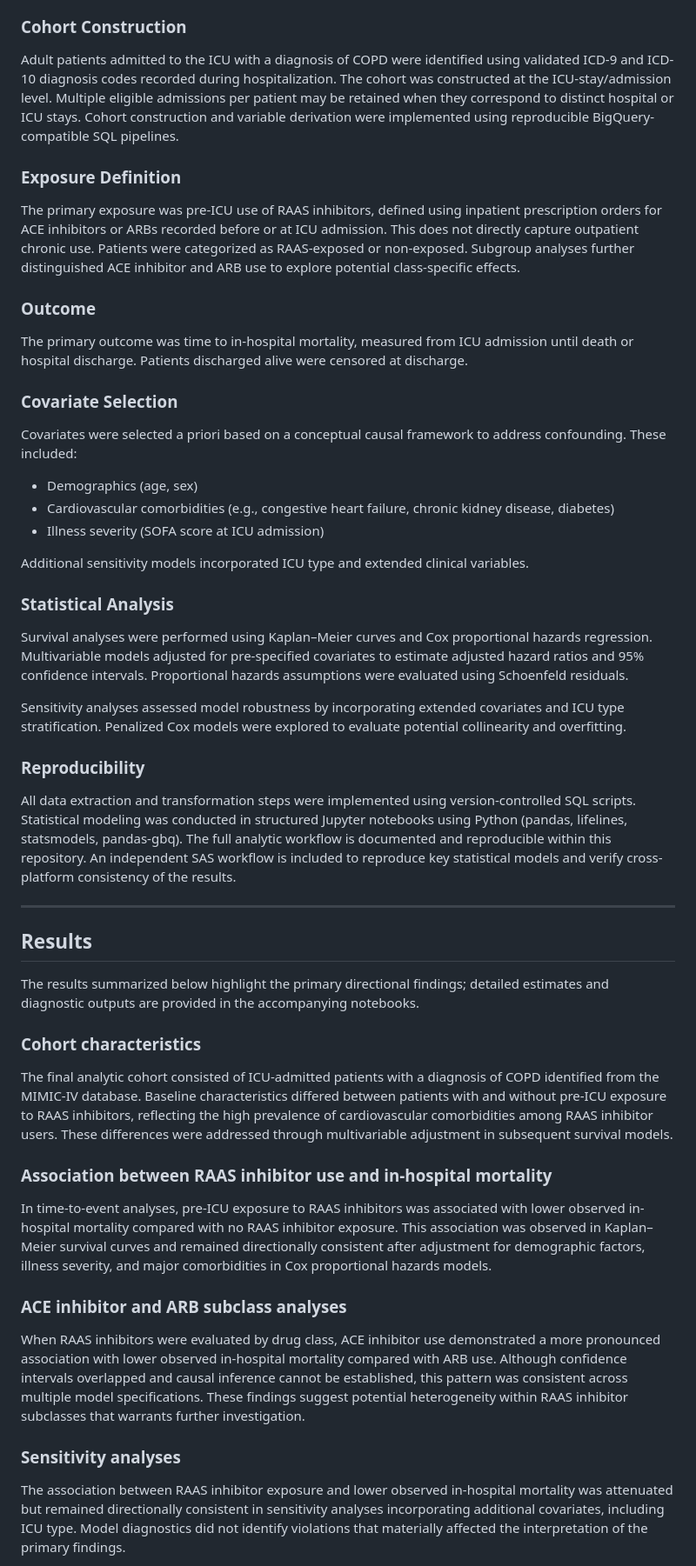
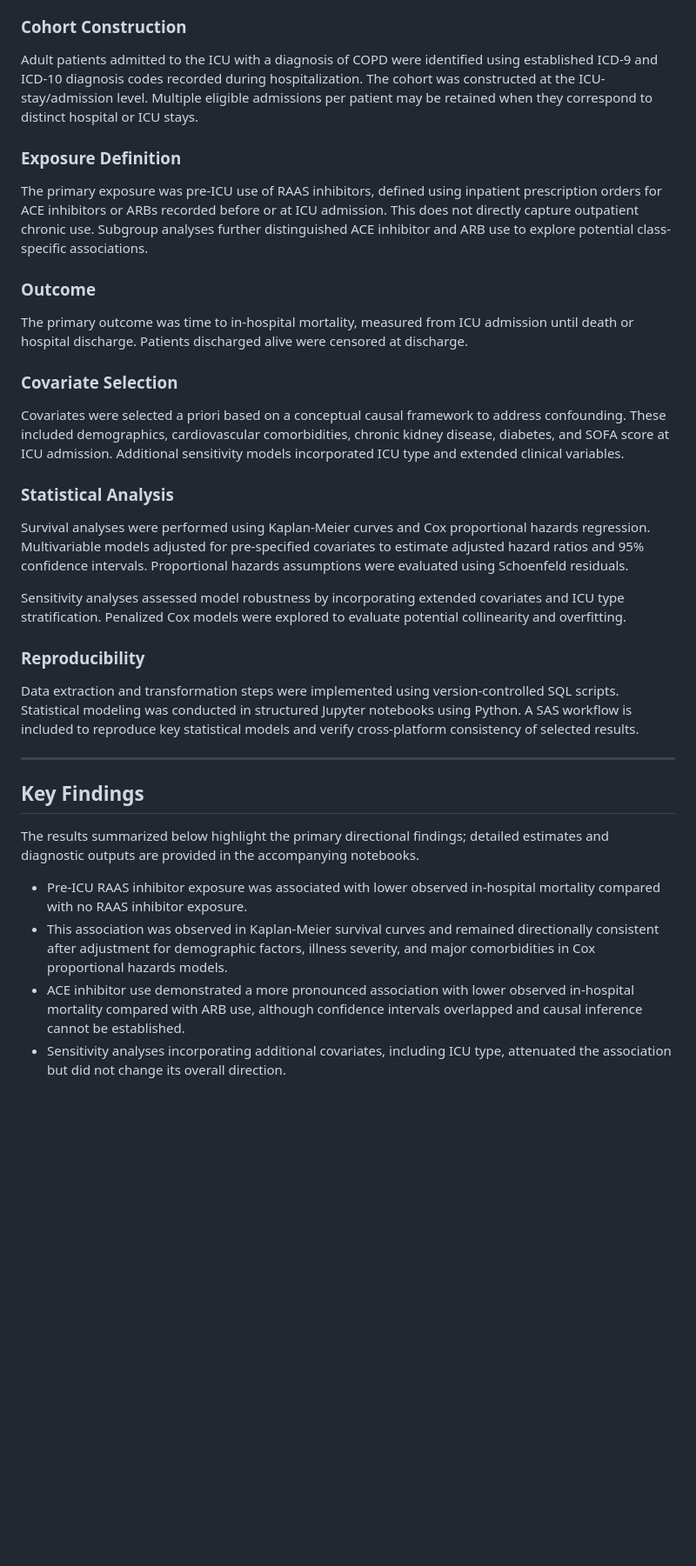
Before and after one commit to makotoy56/mimic-iv-copd-raas-analysis, a Markdown page: README.md, the part around one of its changes. Shown at 87% size. Rendered like a GitHub page; blank space fills up the shorter version.

```diff
--- a/README.md
+++ b/README.md
@@ -122,11 +110,11 @@ We performed a retrospective observational cohort study using the MIMIC-IV datab
 
 ### Cohort Construction
 
-Adult patients admitted to the ICU with a diagnosis of COPD were identified using validated ICD-9 and ICD-10 diagnosis codes recorded during hospitalization. The cohort was constructed at the ICU-stay/admission level. Multiple eligible admissions per patient may be retained when they correspond to distinct hospital or ICU stays. Cohort construction and variable derivation were implemented using reproducible BigQuery-compatible SQL pipelines.
+Adult patients admitted to the ICU with a diagnosis of COPD were identified using established ICD-9 and ICD-10 diagnosis codes recorded during hospitalization. The cohort was constructed at the ICU-stay/admission level. Multiple eligible admissions per patient may be retained when they correspond to distinct hospital or ICU stays.
 
 ### Exposure Definition
 
-The primary exposure was pre-ICU use of RAAS inhibitors, defined using inpatient prescription orders for ACE inhibitors or ARBs recorded before or at ICU admission. This does not directly capture outpatient chronic use. Patients were categorized as RAAS-exposed or non-exposed. Subgroup analyses further distinguished ACE inhibitor and ARB use to explore potential class-specific effects.
+The primary exposure was pre-ICU use of RAAS inhibitors, defined using inpatient prescription orders for ACE inhibitors or ARBs recorded before or at ICU admission. This does not directly capture outpatient chronic use. Subgroup analyses further distinguished ACE inhibitor and ARB use to explore potential class-specific associations.
 
 ### Outcome
 
@@ -134,43 +122,26 @@ The primary outcome was time to in-hospital mortality, measured from ICU admissi
 
 ### Covariate Selection
 
-Covariates were selected a priori based on a conceptual causal framework to address confounding. These included:
-
-* Demographics (age, sex)
-* Cardiovascular comorbidities (e.g., congestive heart failure, chronic kidney disease, diabetes)
-* Illness severity (SOFA score at ICU admission)
-
-Additional sensitivity models incorporated ICU type and extended clinical variables.
+Covariates were selected a priori based on a conceptual causal framework to address confounding. These included demographics, cardiovascular comorbidities, chronic kidney disease, diabetes, and SOFA score at ICU admission. Additional sensitivity models incorporated ICU type and extended clinical variables.
 
 ### Statistical Analysis
 
-Survival analyses were performed using Kaplan–Meier curves and Cox proportional hazards regression. Multivariable models adjusted for pre-specified covariates to estimate adjusted hazard ratios and 95% confidence intervals. Proportional hazards assumptions were evaluated using Schoenfeld residuals.
+Survival analyses were performed using Kaplan-Meier curves and Cox proportional hazards regression. Multivariable models adjusted for pre-specified covariates to estimate adjusted hazard ratios and 95% confidence intervals. Proportional hazards assumptions were evaluated using Schoenfeld residuals.
 
 Sensitivity analyses assessed model robustness by incorporating extended covariates and ICU type stratification. Penalized Cox models were explored to evaluate potential collinearity and overfitting.
 
 ### Reproducibility
 
-All data extraction and transformation steps were implemented using version-controlled SQL scripts. Statistical modeling was conducted in structured Jupyter notebooks using Python (pandas, lifelines, statsmodels, pandas-gbq). The full analytic workflow is documented and reproducible within this repository. An independent SAS workflow is included to reproduce key statistical models and verify cross-platform consistency of the results.
+Data extraction and transformation steps were implemented using version-controlled SQL scripts. Statistical modeling was conducted in structured Jupyter notebooks using Python. A SAS workflow is included to reproduce key statistical models and verify cross-platform consistency of selected results.
 
 ---
 
-## Results
+## Key Findings
 
 The results summarized below highlight the primary directional findings; detailed estimates and diagnostic outputs are provided in the accompanying notebooks.
 
-### Cohort characteristics
+- Pre-ICU RAAS inhibitor exposure was associated with lower observed in-hospital mortality compared with no RAAS inhibitor exposure.
+- This association was observed in Kaplan-Meier survival curves and remained directionally consistent after adjustment for demographic factors, illness severity, and major comorbidities in Cox proportional hazards models.
+- ACE inhibitor use demonstrated a more pronounced association with lower observed in-hospital mortality compared with ARB use, although confidence intervals overlapped and causal inference cannot be established.
+- Sensitivity analyses incorporating additional covariates, including ICU type, attenuated the association but did not change its overall direction.
 
-The final analytic cohort consisted of ICU-admitted patients with a diagnosis of COPD identified from the MIMIC-IV database. Baseline characteristics differed between patients with and without pre-ICU exposure to RAAS inhibitors, reflecting the high prevalence of cardiovascular comorbidities among RAAS inhibitor users. These differences were addressed through multivariable adjustment in subsequent survival models.
-
-### Association between RAAS inhibitor use and in-hospital mortality
-
-In time-to-event analyses, pre-ICU exposure to RAAS inhibitors was associated with lower observed in-hospital mortality compared with no RAAS inhibitor exposure. This association was observed in Kaplan–Meier survival curves and remained directionally consistent after adjustment for demographic factors, illness severity, and major comorbidities in Cox proportional hazards models.
-
-### ACE inhibitor and ARB subclass analyses
-
-When RAAS inhibitors were evaluated by drug class, ACE inhibitor use demonstrated a more pronounced association with lower observed in-hospital mortality compared with ARB use. Although confidence intervals overlapped and causal inference cannot be established, this pattern was consistent across multiple model specifications. These findings suggest potential heterogeneity within RAAS inhibitor subclasses that warrants further investigation.
-
-### Sensitivity analyses
-
-The association between RAAS inhibitor exposure and lower observed in-hospital mortality was attenuated but remained directionally consistent in sensitivity analyses incorporating additional covariates, including ICU type. Model diagnostics did not identify violations that materially affected the interpretation of the primary findings.
-
```
Also changed, not shown: other parts of README.md (+39 -122 lines), docs/DISCUSSION_AND_LIMITATIONS.md (added, +39 -0 lines), docs/STUDY_BACKGROUND.md (added, +45 -0 lines).
